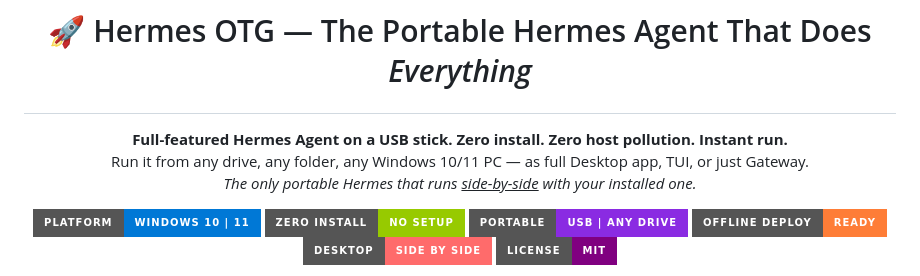
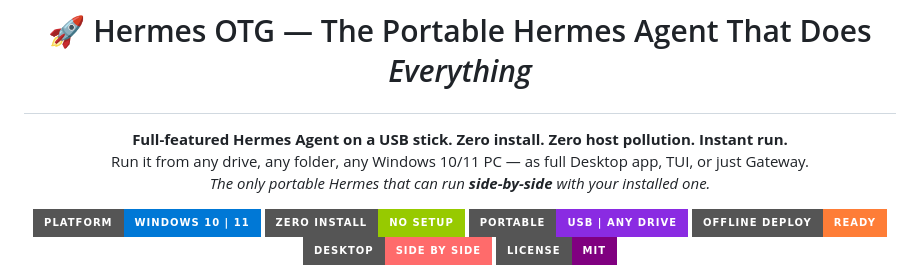
Before and after one commit to MilkyWay008/Hermes-OTG, a Markdown page: README.md, the part around the change. Drawn GitHub-style; badges without logos.

Commit message:
Change emphasis style for side-by-side text
Updated emphasis style in the README to use bold instead of italic for 'side-by-side'.

```diff
--- a/README.md
+++ b/README.md
@@ -7,7 +7,7 @@
 <p align="center">
   <strong>Full-featured Hermes Agent on a USB stick. Zero install. Zero host pollution. Instant run.</strong><br>
   Run it from any drive, any folder, any Windows 10/11 PC — as full Desktop app, TUI, or just Gateway.<br>
-  <em>The only portable Hermes that runs <u>side-by-side</u> with your installed one.</em>
+  <em>The only portable Hermes that can run <b>side-by-side</b> with your installed one.</em>
 </p>
 
 <p align="center">
```
